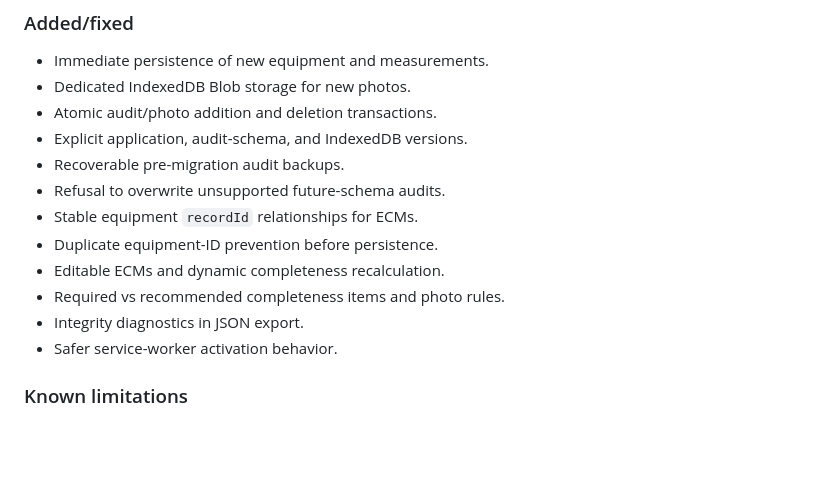
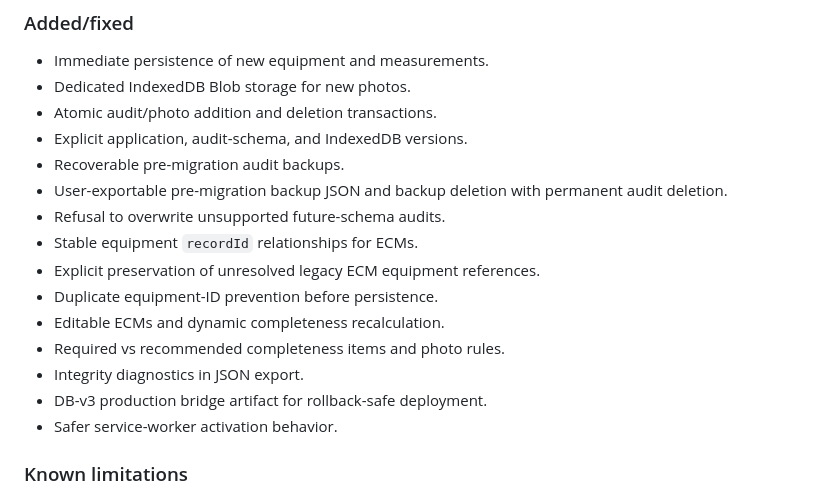
Before and after one commit to quaintpelican/energy-audit-app, a Markdown page: docs/CHANGELOG.md, the part around the change. Drawn GitHub-style; blank space fills up the shorter version.

Commit message:
docs: record V3.1 blocker fixes

```diff
--- a/docs/CHANGELOG.md
+++ b/docs/CHANGELOG.md
@@ -7,12 +7,15 @@
 - Atomic audit/photo addition and deletion transactions.
 - Explicit application, audit-schema, and IndexedDB versions.
 - Recoverable pre-migration audit backups.
+- User-exportable pre-migration backup JSON and backup deletion with permanent audit deletion.
 - Refusal to overwrite unsupported future-schema audits.
 - Stable equipment `recordId` relationships for ECMs.
+- Explicit preservation of unresolved legacy ECM equipment references.
 - Duplicate equipment-ID prevention before persistence.
 - Editable ECMs and dynamic completeness recalculation.
 - Required vs recommended completeness items and photo rules.
 - Integrity diagnostics in JSON export.
+- DB-v3 production bridge artifact for rollback-safe deployment.
 - Safer service-worker activation behavior.
 
 ### Known limitations
```
